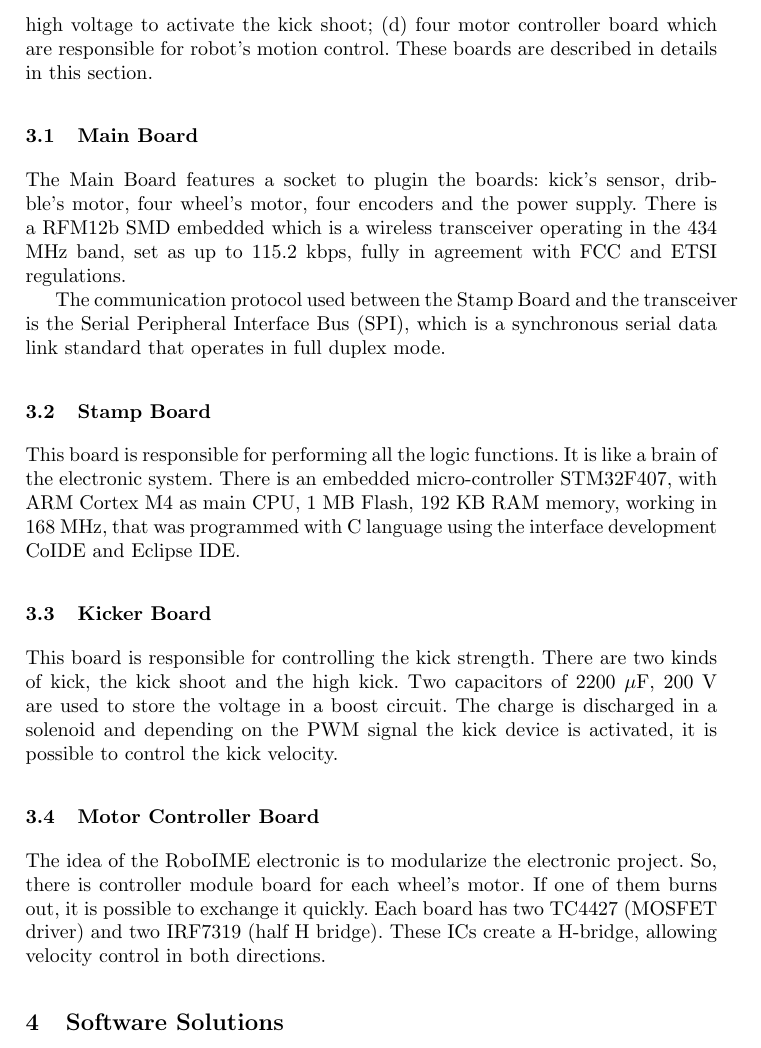
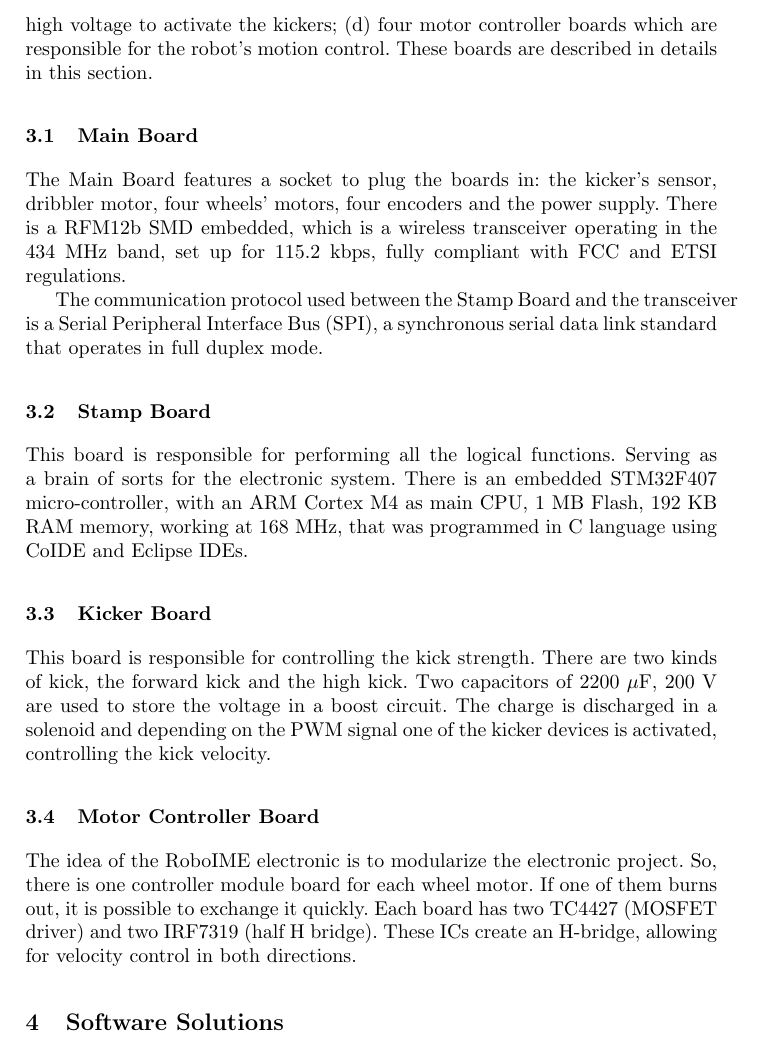
Before and after one commit to roboime/roboime-tdp, a LaTeX paper (roboime-tdp.tex, which reads src/embedded_system.tex): part of page 5 of 8, cut so that both start at the same text. Compiled offline with pdfLaTeX.

Commit message:
Assorted grammar fixes.

```diff
--- a/src/embedded_system.tex
+++ b/src/embedded_system.tex
@@ -1,33 +1,19 @@
 \section{Embedded System}\label{emb_sys_sec}
-RoboIME electronics consist of seven boards: (a) the Main board, responsible for communication between the other boards; (b) the Stamp board,
-responsible  for the embedded computation; (c) the Kicker board, responsible for maintaining high voltage to activate the kick shoot;
-(d) four motor controller board which are responsible for robot's motion control. These boards are described in details in this section.
+RoboIME electronics consist of seven boards: (a) the Main board, responsible for communication between the other boards; (b) the Stamp board, responsible for the embedded computations; (c) the Kicker board, responsible for maintaining high voltage to activate the kickers; (d) four motor controller boards which are responsible for the robot's motion control. These boards are described in details in this section.
 
 \subsection{Main Board}
-The Main Board features a socket to plugin the boards: kick's sensor, dribble's motor, four wheel's motor, four encoders and the power supply.
-There is a RFM12b SMD embedded which is a wireless transceiver operating in the 434 MHz band, set as up to 115.2 kbps, fully in agreement
-with FCC and ETSI regulations.
+The Main Board features a socket to plug the boards in: the kicker's sensor, dribbler motor, four wheels' motors, four encoders and the power supply. There is a RFM12b SMD embedded, which is a wireless transceiver operating in the 434 MHz band, set up for 115.2 kbps, fully compliant with FCC and ETSI regulations.
 
-The communication protocol used between the Stamp Board and the transceiver is the Serial Peripheral Interface Bus (SPI), which is a synchronous
-serial data link standard that operates in full duplex mode.
+The communication protocol used between the Stamp Board and the transceiver is a Serial Peripheral Interface Bus (SPI), a synchronous serial data link standard that operates in full duplex mode.
 
 \subsection{Stamp Board}
-This board is responsible  for performing all the logic functions. It is like a brain of the electronic system. There is an embedded micro-controller STM32F407,
-with ARM Cortex M4 as main CPU, 1 MB Flash, 192 KB RAM memory, working in 168 MHz, that was programmed with C language using the  interface development
-CoIDE and Eclipse IDE.
+This board is responsible  for performing all the logical functions. Serving as a brain of sorts for the electronic system. There is an embedded STM32F407 micro-controller, with an ARM Cortex M4 as main CPU, 1 MB Flash, 192 KB RAM memory, working at 168 MHz, that was programmed in C language using CoIDE and Eclipse IDEs.
 %vide http://www.st.com/st-web-ui/static/active/en/resource/sales_and_marketing/promotional_material/brochure/brstm32f4.pdf
 
 \subsection{Kicker Board}
-This board is responsible for controlling the kick strength. There are two kinds of kick,
-the kick shoot and the high kick. Two capacitors of 2200 $\mu$F, 200 V are used to store the
-voltage in a boost circuit. The charge is discharged in a solenoid and depending on the PWM
-signal the kick device is activated, it is possible to control the kick velocity.
+This board is responsible for controlling the kick strength. There are two kinds of kick, the forward kick and the high kick. Two capacitors of 2200 $\mu$F, 200 V are used to store the voltage in a boost circuit. The charge is discharged in a solenoid and depending on the PWM signal one of the kicker devices is activated, controlling the kick velocity.
 
 %include image of high kick
 
 \subsection{Motor Controller Board}
-The idea of the RoboIME electronic is to modularize the electronic project. So, there
-is controller module board for each wheel's motor. If one of them burns out, it is
-possible to exchange it quickly. Each board has two TC4427 (MOSFET driver) and two
-IRF7319 (half H bridge). These ICs create a H-bridge, allowing velocity control in
-both directions.
+The idea of the RoboIME electronic is to modularize the electronic project. So, there is one controller module board for each wheel motor. If one of them burns out, it is possible to exchange it quickly. Each board has two TC4427 (MOSFET driver) and two IRF7319 (half H bridge). These ICs create an H-bridge, allowing for velocity control in both directions.
```
